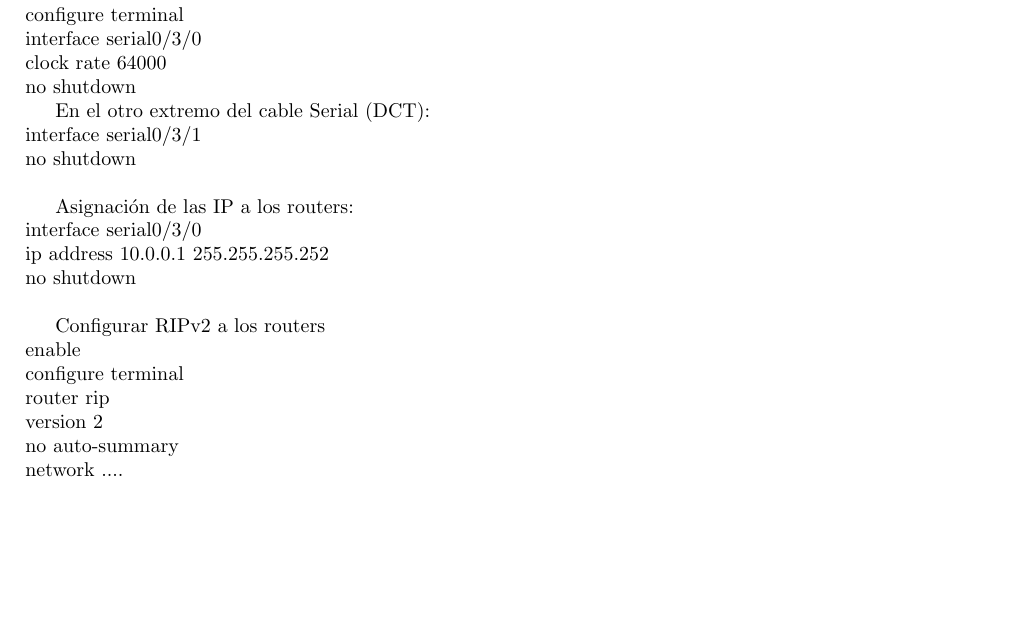
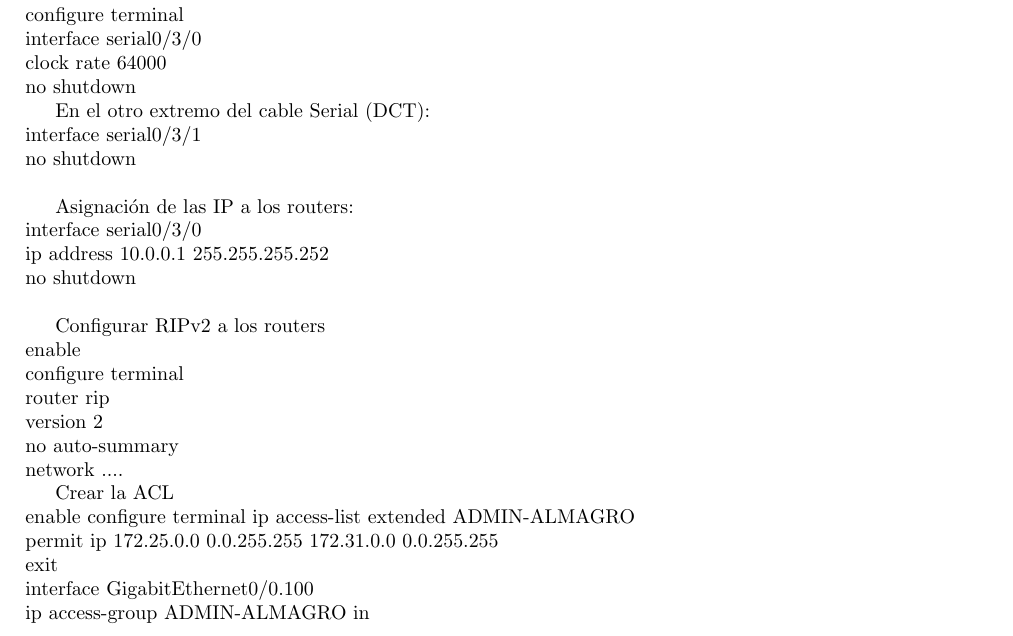
Before and after one commit to jonimp/redMultisede, a LaTeX document (redes.tex): part of page 4 of 4, cut so that both start at the same text, the shorter picture padded with empty space. Compiled offline with pdfLaTeX.

Commit message:
ACL Administracion

```diff
--- a/redes.tex
+++ b/redes.tex
@@ -207,4 +207,13 @@ router rip \\
 version 2 \\
 no auto-summary \\
 network ....
+
+Crear la ACL \\
+enable
+configure terminal
+ip access-list extended ADMIN-ALMAGRO \\
+permit ip 172.25.0.0 0.0.255.255 172.31.0.0 0.0.255.255 \\
+exit \\
+interface GigabitEthernet0/0.100 \\
+ip access-group ADMIN-ALMAGRO in \\
 \end{document}
```
Also changed, not shown: 1 other file.
